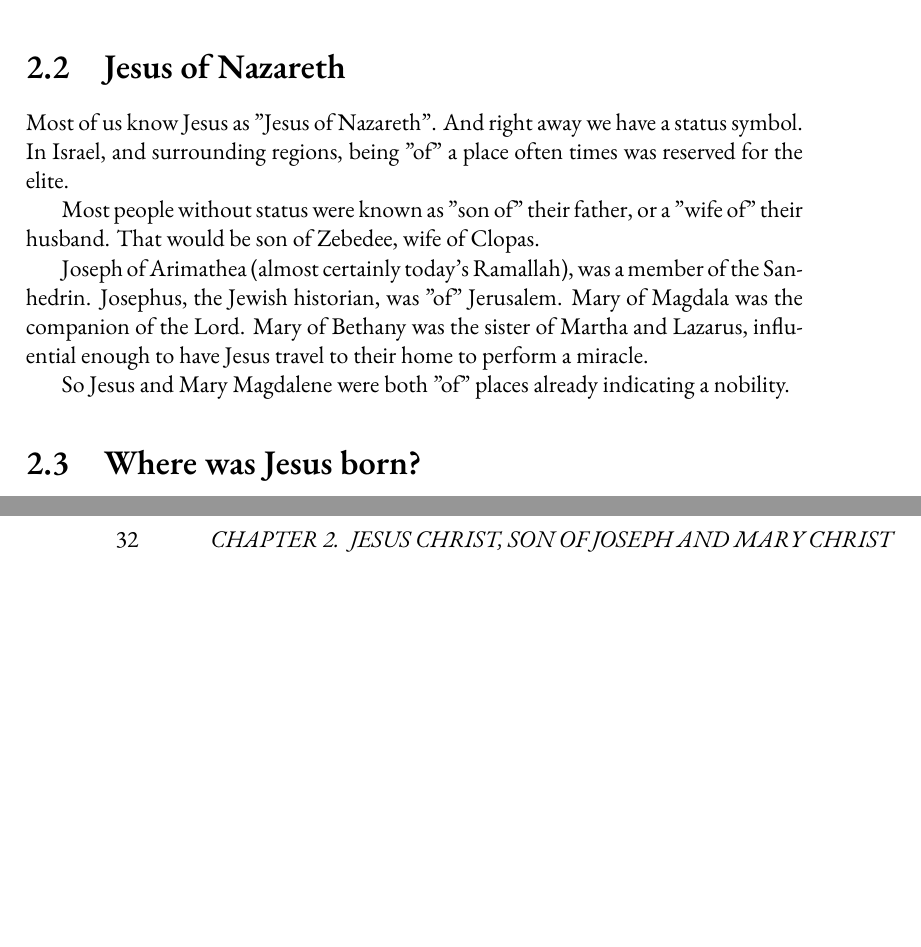
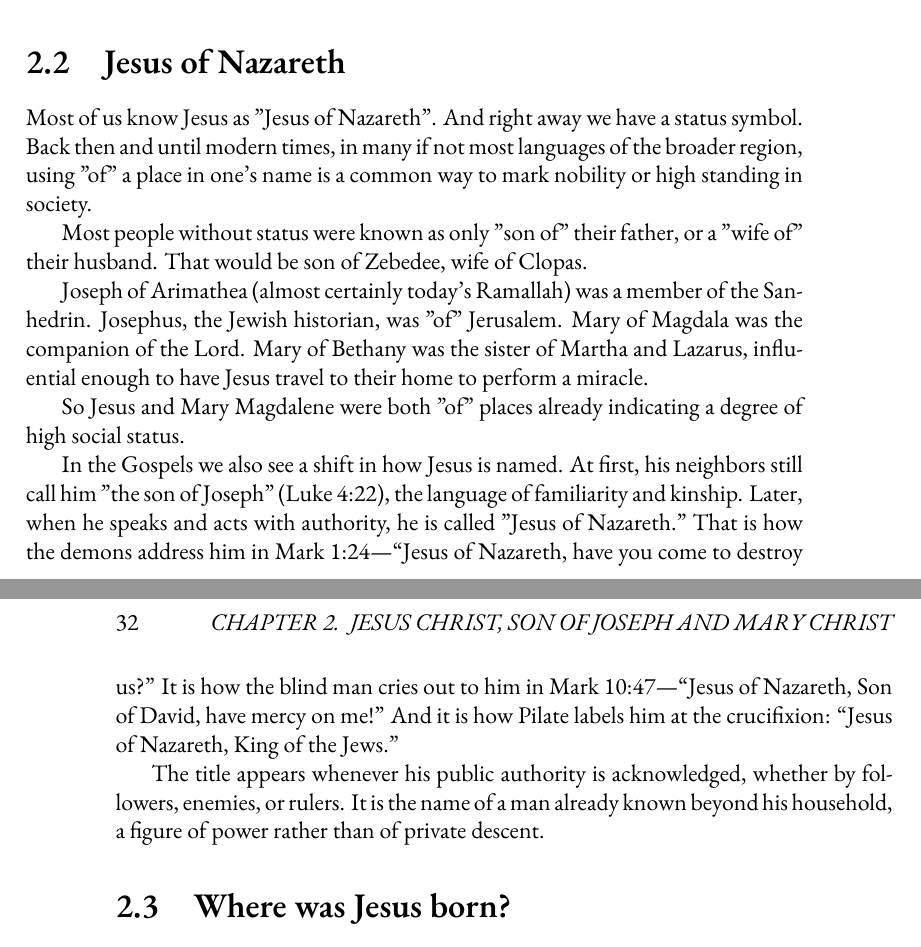
Before and after one commit to mvdatacenter/historical-jesus-son-of-god, a LaTeX thesis (manuscript.tex, which reads chapter2.tex): two parts of pages 31 and 32 of 153, joined at a grey line, cut so that both start at the same text, the shorter picture padded with empty space. Compiled offline with XeLaTeX.

Commit message:
Add dynastic claims and historical context for Jesus in chapters 1-4

```diff
--- a/chapter2.tex
+++ b/chapter2.tex
@@ -60,17 +60,27 @@ When looking at most scholarly arguments we see a lot of overinterpreted events
 \section{Jesus of Nazareth}\label{sec:jesus-of-nazareth}
 Most of us know Jesus as "Jesus of Nazareth".
 And right away we have a status symbol.
-In Israel, and surrounding regions, being "of" a place often times was reserved for the elite.
+Back then and until modern times, in many if not most languages of the broader region, using "of" a place in one's name is a common way to mark nobility or high standing in society.
 
-Most people without status were known as "son of" their father, or a "wife of" their husband.
+Most people without status were known as only "son of" their father, or a "wife of" their husband.
 That would be son of Zebedee, wife of Clopas.
 
-Joseph of Arimathea (almost certainly today's Ramallah), was a member of the Sanhedrin.
+Joseph of Arimathea (almost certainly today's Ramallah) was a member of the Sanhedrin.
 Josephus, the Jewish historian, was "of" Jerusalem.
 Mary of Magdala was the companion of the Lord.
 Mary of Bethany was the sister of Martha and Lazarus, influential enough to have Jesus travel to their home to perform a miracle.
 
-So Jesus and Mary Magdalene were both "of" places already indicating a nobility.
+So Jesus and Mary Magdalene were both "of" places already indicating a degree of high social status.
+
+In the Gospels we also see a shift in how Jesus is named.
+At first, his neighbors still call him "the son of Joseph" (Luke 4:22), the language of familiarity and kinship.
+Later, when he speaks and acts with authority, he is called "Jesus of Nazareth."
+That is how the demons address him in Mark 1:24—“Jesus of Nazareth, have you come to destroy us?”
+It is how the blind man cries out to him in Mark 10:47—“Jesus of Nazareth, Son of David, have mercy on me!”
+And it is how Pilate labels him at the crucifixion: “Jesus of Nazareth, King of the Jews.”
+
+The title appears whenever his public authority is acknowledged, whether by followers, enemies, or rulers.
+It is the name of a man already known beyond his household, a figure of power rather than of private descent.
 
 \section{Where was Jesus born?}\label{sec:where-was-jesus-born}
 Jesus was plausibly born in Bethlehem, immediately to the south of Jerusalem, and plausibly spent part of his childhood in Alexandria, Egypt until the death of Herod the Great.
```
